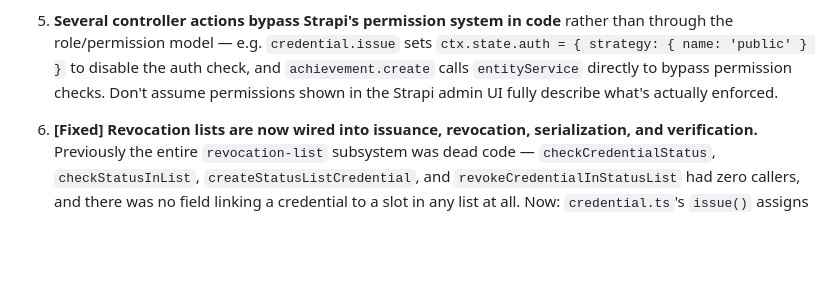
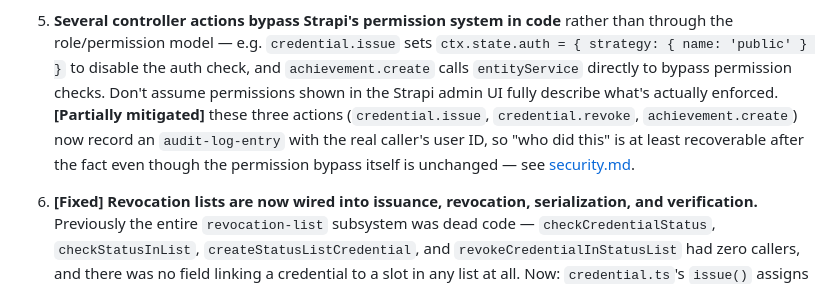
Before and after one commit to Schroedinger-Hat/certo, a Markdown page: docs/known-issues-and-dev-notes.md, the part around the change. Rendered like a GitHub page; blank space fills up the shorter version.

```diff
--- a/docs/known-issues-and-dev-notes.md
+++ b/docs/known-issues-and-dev-notes.md
@@ -54,7 +54,12 @@ several of them are the kind of thing that tends to silently regress.
    `ctx.state.auth = { strategy: { name: 'public' } }` to disable the auth
    check, and `achievement.create` calls `entityService` directly to bypass
    permission checks. Don't assume permissions shown in the Strapi admin UI
-   fully describe what's actually enforced.
+   fully describe what's actually enforced. **[Partially mitigated]**
+   these three actions (`credential.issue`, `credential.revoke`,
+   `achievement.create`) now record an `audit-log-entry` with the real
+   caller's user ID, so "who did this" is at least recoverable after the
+   fact even though the permission bypass itself is unchanged — see
+   [security.md](./security.md#authorization).
 
 6. **[Fixed] Revocation lists are now wired into issuance,
    revocation, serialization, and verification.** Previously the entire
```
Also changed, not shown: docs/backend.md (+1 -0 lines), docs/security.md (+24 -8 lines).
